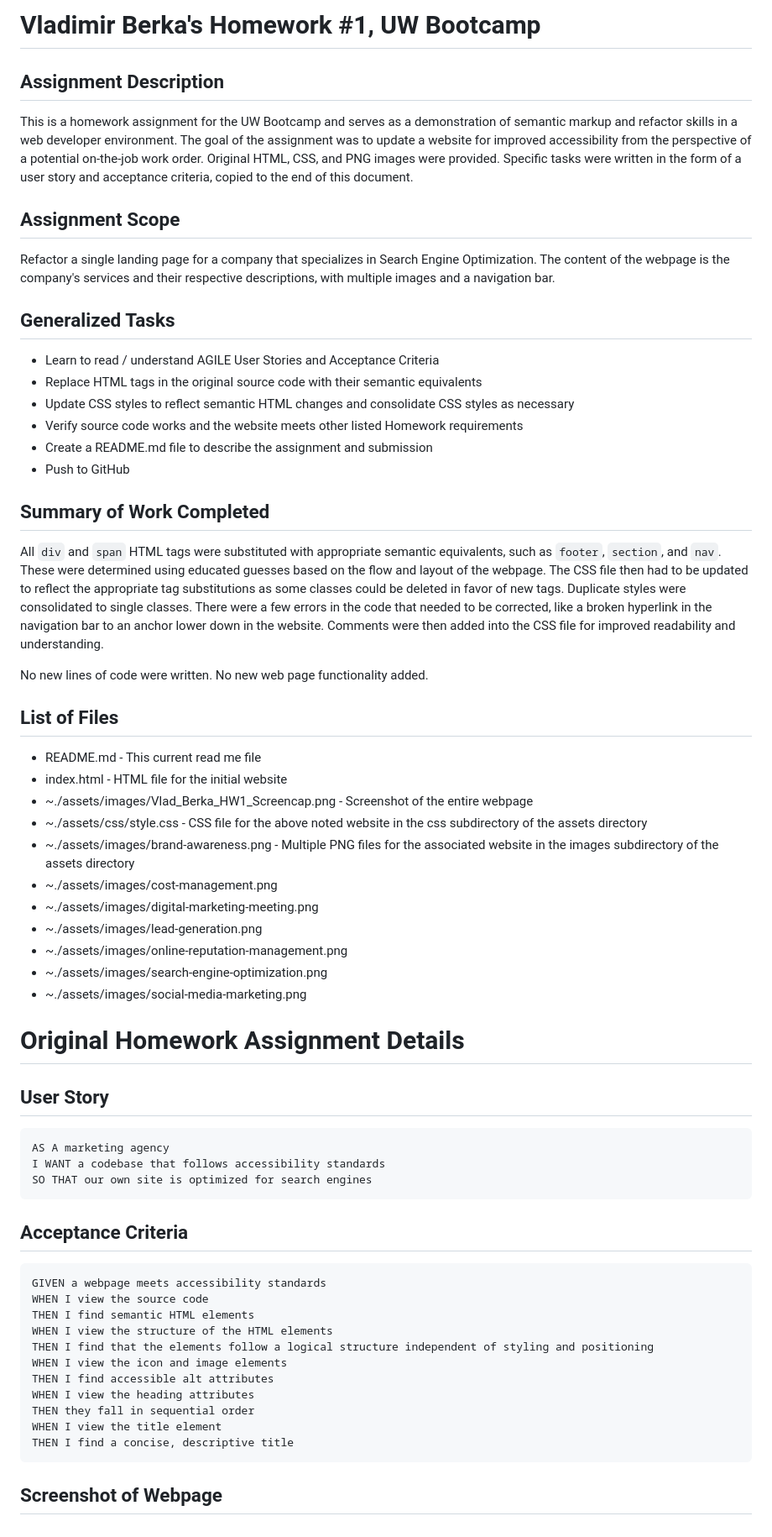
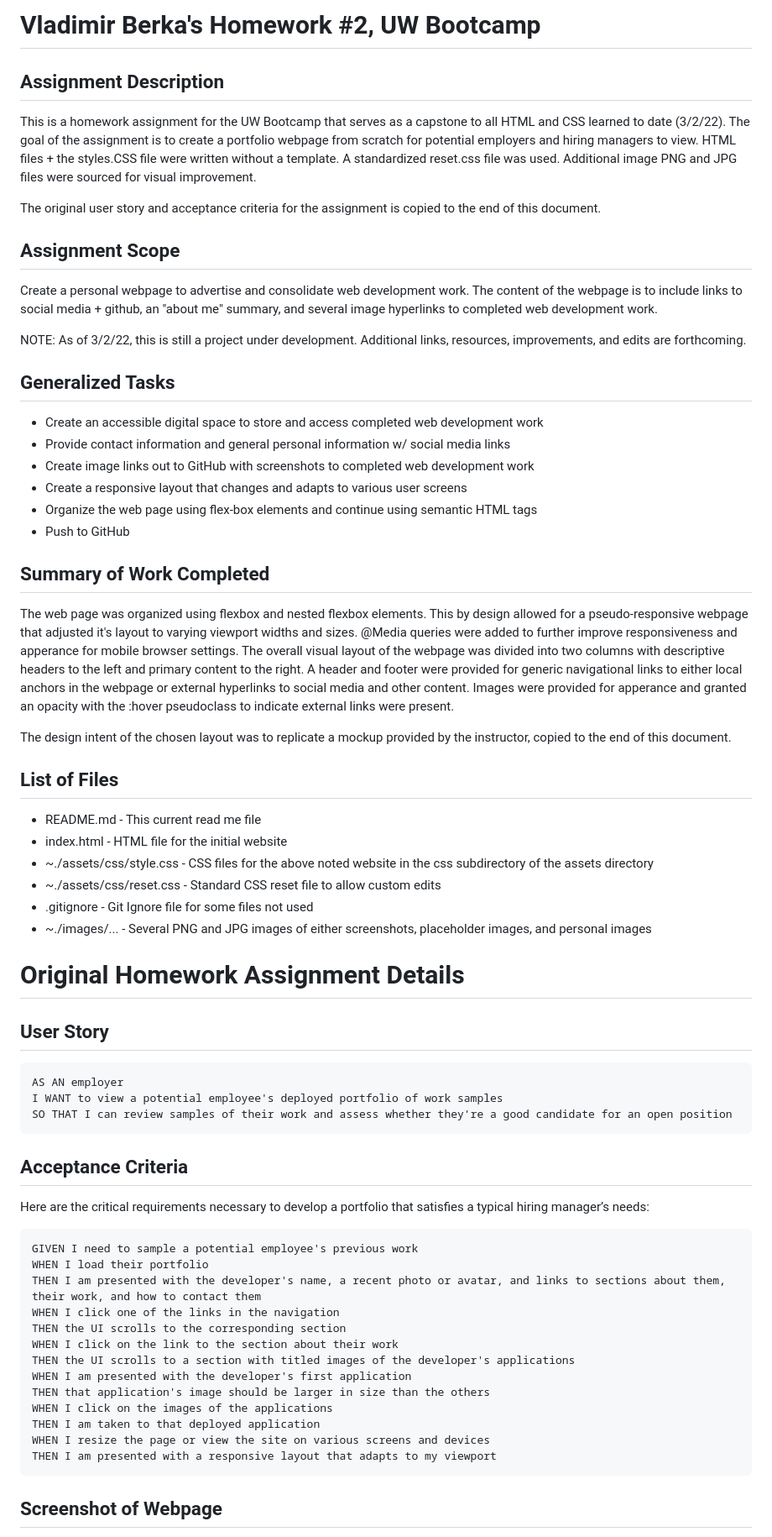
Before and after one commit to vlad-berka/Web_Dev_Portfolio, a Markdown page: README.md, the part around the change printed below. Shown: that part at 84% size. Rendered like a GitHub page.

Commit message:
Adding README file, additional screenshots, adding additional functionality to HTML and CSS

````diff
--- a/README.md
+++ b/README.md
@@ -1,62 +1,64 @@
-# Vladimir Berka's Homework #1, UW Bootcamp
+# Vladimir Berka's Homework #2, UW Bootcamp
 
 ## Assignment Description
-This is a homework assignment for the UW Bootcamp and serves as a demonstration of semantic markup and refactor skills in a web developer environment. The goal of the assignment was to update a website for improved accessibility from the perspective of a potential on-the-job work order. Original HTML, CSS, and PNG images were provided. Specific tasks were written in the form of a user story and acceptance criteria, copied to the end of this document.
+This is a homework assignment for the UW Bootcamp that serves as a capstone to all HTML and CSS learned to date (3/2/22). The goal of the assignment is to create a portfolio webpage from scratch for potential employers and hiring managers to view. HTML files + the styles.CSS file were written without a template. A standardized reset.css file was used. Additional image PNG and JPG files were sourced for visual improvement.
+
+The original user story and acceptance criteria for the assignment is copied to the end of this document.
 
 ## Assignment Scope
-Refactor a single landing page for a company that specializes in Search Engine Optimization. The content of the webpage is the company's services and their respective descriptions, with multiple images and a navigation bar.
+Create a personal webpage to advertise and consolidate web development work. The content of the webpage is to include links to social media + github, an "about me" summary, and several image hyperlinks to completed web development work.
+
+NOTE: As of 3/2/22, this is still a project under development. Additional links, resources, improvements, and edits are forthcoming.
 
 ## Generalized Tasks
-- Learn to read / understand AGILE User Stories and Acceptance Criteria
-- Replace HTML tags in the original source code with their semantic equivalents
-- Update CSS styles to reflect semantic HTML changes and consolidate CSS styles as necessary
-- Verify source code works and the website meets other listed Homework requirements
-- Create a README.md file to describe the assignment and submission
+- Create an accessible digital space to store and access completed web development work
+- Provide contact information and general personal information w/ social media links
+- Create image links out to GitHub with screenshots to completed web development work
+- Create a responsive layout that changes and adapts to various user screens
+- Organize the web page using flex-box elements and continue using semantic HTML tags
 - Push to GitHub
 
 ## Summary of Work Completed
-All `div` and `span` HTML tags were substituted with appropriate semantic equivalents, such as `footer`, `section`, and `nav`. These were determined using educated guesses based on the flow and layout of the webpage. The CSS file then had to be updated to reflect the appropriate tag substitutions as some classes could be deleted in favor of new tags. Duplicate styles were consolidated to single classes. There were a few errors in the code that needed to be corrected, like a broken hyperlink in the navigation bar to an anchor lower down in the website. Comments were then added into the CSS file for improved readability and understanding.
+The web page was organized using flexbox and nested flexbox elements. This by design allowed for a pseudo-responsive webpage that adjusted it's layout to varying viewport widths and sizes. @Media queries were added to further improve responsiveness and apperance for mobile browser settings. The overall visual layout of the webpage was divided into two columns with descriptive headers to the left and primary content to the right. A header and footer were provided for generic navigational links to either local anchors in the webpage or external hyperlinks to social media and other content. Images were provided for apperance and granted an opacity with the :hover pseudoclass to indicate external links were present.
 
-No new lines of code were written.
-No new web page functionality added.
+The design intent of the chosen layout was to replicate a mockup provided by the instructor, copied to the end of this document.
 
 ## List of Files
 * README.md - This current read me file
 * index.html - HTML file for the initial website
-* ~./assets/images/Vlad_Berka_HW1_Screencap.png - Screenshot of the entire webpage
-* ~./assets/css/style.css - CSS file for the above noted website in the css subdirectory of the assets directory
-* ~./assets/images/brand-awareness.png - Multiple PNG files for the associated website in the images subdirectory of the assets directory
-* ~./assets/images/cost-management.png
-* ~./assets/images/digital-marketing-meeting.png
-* ~./assets/images/lead-generation.png
-* ~./assets/images/online-reputation-management.png
-* ~./assets/images/search-engine-optimization.png
-* ~./assets/images/social-media-marketing.png
+* ~./assets/css/style.css - CSS files for the above noted website in the css subdirectory of the assets directory
+* ~./assets/css/reset.css - Standard CSS reset file to allow custom edits
+* .gitignore - Git Ignore file for some files not used
+* ~./images/... - Several PNG and JPG images of either screenshots, placeholder images, and personal images
 
 # Original Homework Assignment Details
 
 ## User Story
 
 ```
-AS A marketing agency
-I WANT a codebase that follows accessibility standards
-SO THAT our own site is optimized for search engines
+AS AN employer
+I WANT to view a potential employee's deployed portfolio of work samples
+SO THAT I can review samples of their work and assess whether they're a good candidate for an open position
 ```
 
 ## Acceptance Criteria
 
+Here are the critical requirements necessary to develop a portfolio that satisfies a typical hiring manager’s needs:
+
 ```
-GIVEN a webpage meets accessibility standards
-WHEN I view the source code
-THEN I find semantic HTML elements
-WHEN I view the structure of the HTML elements
-THEN I find that the elements follow a logical structure independent of styling and positioning
-WHEN I view the icon and image elements
-THEN I find accessible alt attributes
-WHEN I view the heading attributes
-THEN they fall in sequential order
-WHEN I view the title element
-THEN I find a concise, descriptive title
+GIVEN I need to sample a potential employee's previous work
+WHEN I load their portfolio
+THEN I am presented with the developer's name, a recent photo or avatar, and links to sections about them, their work, and how to contact them
+WHEN I click one of the links in the navigation
+THEN the UI scrolls to the corresponding section
+WHEN I click on the link to the section about their work
+THEN the UI scrolls to a section with titled images of the developer's applications
+WHEN I am presented with the developer's first application
+THEN that application's image should be larger in size than the others
+WHEN I click on the images of the applications
+THEN I am taken to that deployed application
+WHEN I resize the page or view the site on various screens and devices
+THEN I am presented with a responsive layout that adapts to my viewport
 ```
 
 ## Screenshot of Webpage
````
Also changed, not shown: other parts of README.md (+6 -2 lines), assets/images/mockup.png (added), 3 other files.
